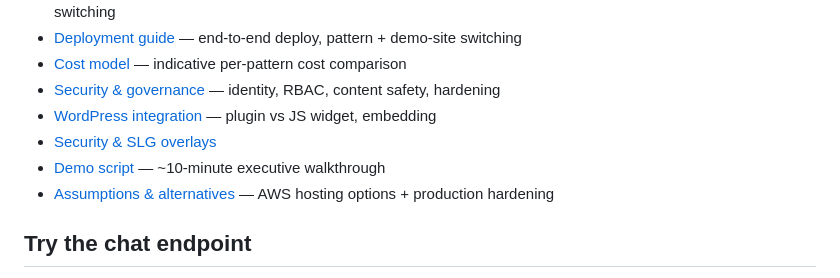
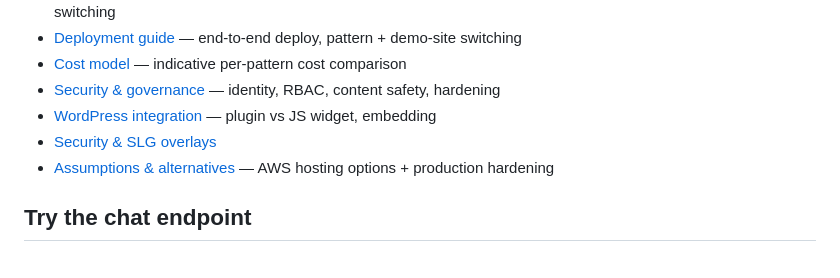
Before and after one commit to honestypugh2/wordpress-chatbot, a Markdown page: README.md, the part around the change. GitHub-like rendering.

Commit message:
docs: remove link to local-only demo-script.md from README

```diff
--- a/README.md
+++ b/README.md
@@ -182,7 +182,6 @@ uv run pytest
 - [Security & governance](docs/security-governance.md) — identity, RBAC, content safety, hardening
 - [WordPress integration](docs/wordpress-integration.md) — plugin vs JS widget, embedding
 - [Security & SLG overlays](docs/security-and-slg-overlays.md)
-- [Demo script](docs/demo-script.md) — ~10-minute executive walkthrough
 - [Assumptions & alternatives](docs/assumptions-and-alternatives.md) — AWS hosting options + production hardening
 
 ## Try the chat endpoint
```
